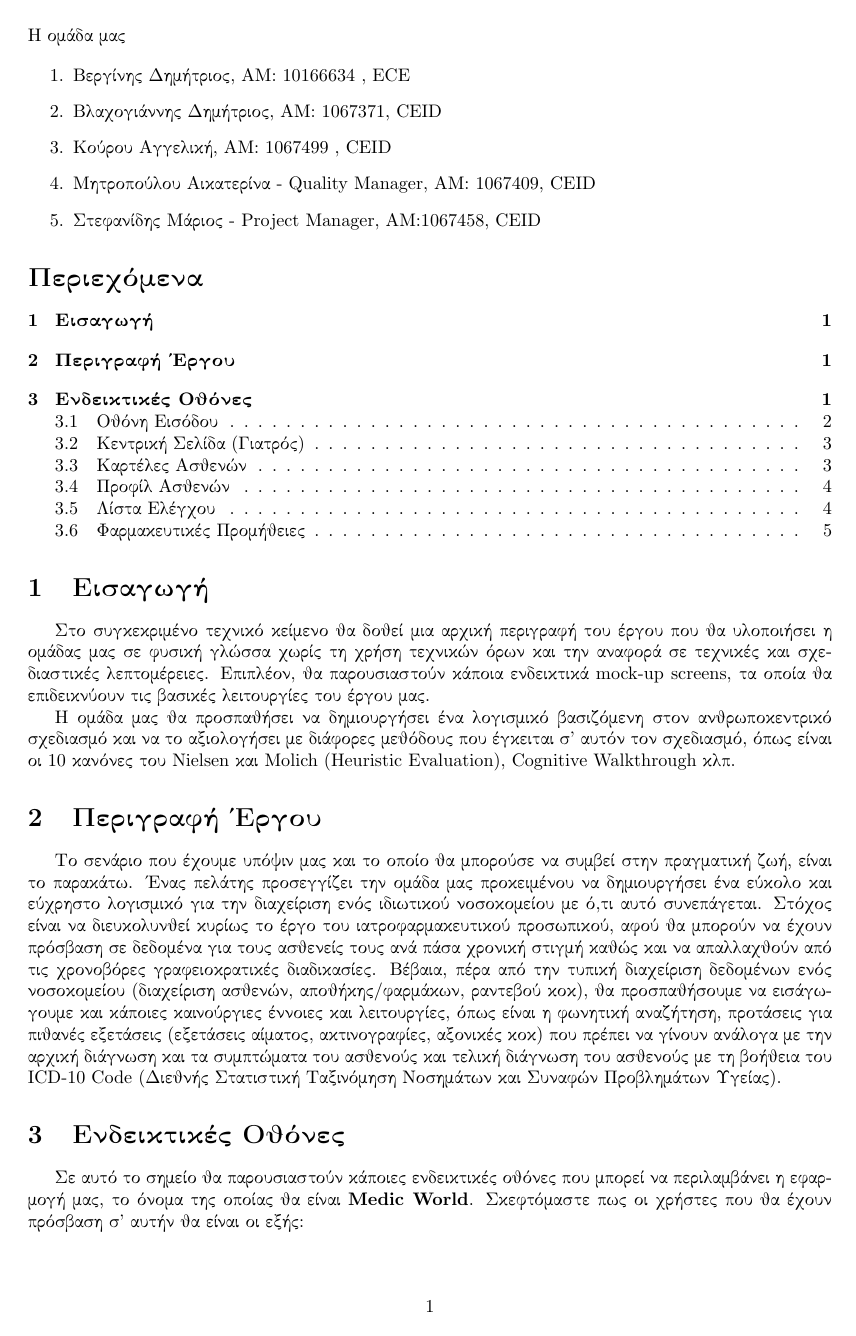
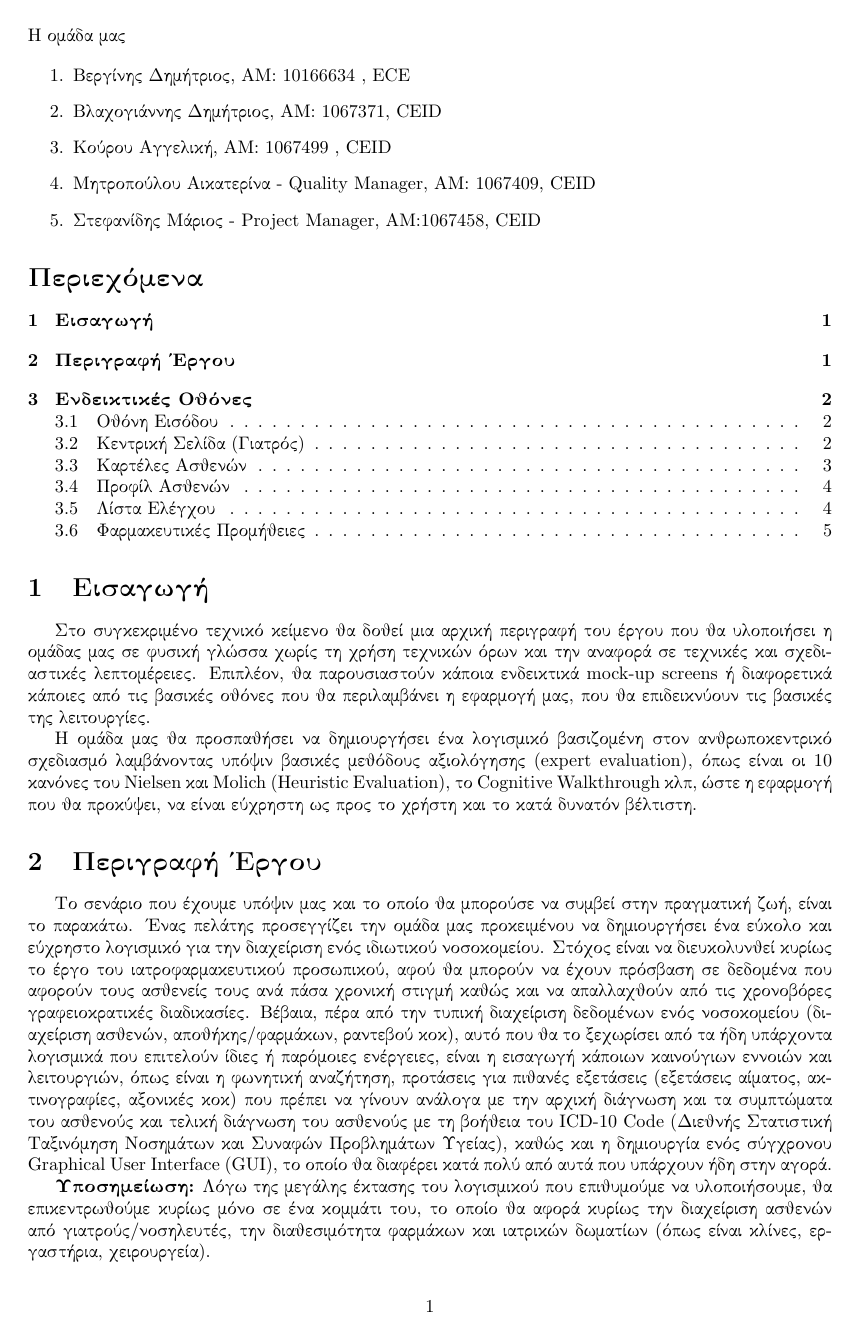
Before and after one commit to mstephanidhs/Software-Engineering, a LaTeX problem sheet (1st Assignment/Project-description-v0.1/Mock-up Screens/Project-description-v0.1.tex): page 3 of 8 before the commit and page 3 of 7 after it. Compiled offline with pdfLaTeX.

Commit message:
Made some changes based on the lectures

```diff
--- a/1st Assignment/Project-description-v0.1/Mock-up Screens/Project-description-v0.1.tex
+++ b/1st Assignment/Project-description-v0.1/Mock-up Screens/Project-description-v0.1.tex
@@ -86,17 +86,20 @@
 }
 
 \section{Εισαγωγή}
-    Στο συγκεκριμένο τεχνικό κείμενο θα δοθεί μια αρχική περιγραφή του έργου που θα υλοποιήσει η ομάδας μας σε φυσική γλώσσα χωρίς τη χρήση τεχνικών όρων και την αναφορά σε τεχνικές και σχεδιαστικές λεπτομέρειες. Επιπλέον, θα παρουσιαστούν κάποια ενδεικτικά mock-up screens, τα οποία θα επιδεικνύουν τις βασικές λειτουργίες του έργου μας. \par
-    H ομάδα μας θα προσπαθήσει να δημιουργήσει ένα λογισμικό βασιζόμενη στον ανθρωποκεντρικό σχεδιασμό και να το αξιολογήσει με διάφορες μεθόδους που έγκειται σ' αυτόν τον σχεδιασμό, όπως είναι οι 10 κανόνες του Nielsen και Molich (Heuristic Evaluation), Cognitive Walkthrough κλπ.
+    Στο συγκεκριμένο τεχνικό κείμενο θα δοθεί μια αρχική περιγραφή του έργου που θα υλοποιήσει η ομάδας μας σε φυσική γλώσσα χωρίς τη χρήση τεχνικών όρων και την αναφορά σε τεχνικές και σχεδιαστικές λεπτομέρειες. Επιπλέον, θα παρουσιαστούν κάποια ενδεικτικά mock-up screens ή διαφορετικά κάποιες από τις βασικές οθόνες που θα περιλαμβάνει η εφαρμογή μας, που θα επιδεικνύουν τις βασικές της λειτουργίες. \par
+    Η ομάδα μας θα προσπαθήσει να δημιουργήσει ένα λογισμικό βασιζομένη στον ανθρωποκεντρικό σχεδιασμό λαμβάνοντας υπόψιν βασικές μεθόδους αξιολόγησης (expert evaluation), όπως είναι οι 10 κανόνες του Nielsen και Molich (Heuristic Evaluation),
+    το Cognitive Walkthrough κλπ, ώστε η εφαρμογή που θα προκύψει, να είναι εύχρηστη ως προς το χρήστη και το κατά δυνατόν βέλτιστη.
 
 
 \section{Περιγραφή Έργου}
 
-Το σενάριο που έχουμε υπόψιν μας και το οποίο θα μπορούσε να συμβεί στην πραγματική ζωή, είναι το παρακάτω. Ένας πελάτης προσεγγίζει την ομάδα μας προκειμένου να δημιουργήσει ένα εύκολο και εύχρηστο λογισμικό για την διαχείριση ενός ιδιωτικού νοσοκομείου με ό,τι αυτό συνεπάγεται. Στόχος είναι να διευκολυνθεί κυρίως το έργο του ιατροφαρμακευτικού προσωπικού, αφού θα μπορούν να έχουν πρόσβαση σε δεδομένα για τους ασθενείς τους ανά πάσα χρονική στιγμή καθώς και να απαλλαχθούν από τις χρονοβόρες γραφειοκρατικές διαδικασίες. Βέβαια, πέρα από την τυπική διαχείριση δεδομένων ενός νοσοκομείου (διαχείριση ασθενών, αποθήκης/φαρμάκων, ραντεβού κοκ), θα προσπαθήσουμε να εισάγωγουμε και κάποιες καινούργιες έννοιες και λειτουργίες, όπως είναι η φωνητική αναζήτηση, προτάσεις για πιθανές εξετάσεις (εξετάσεις αίματος, ακτινογραφίες, αξονικές κοκ) που πρέπει να γίνουν ανάλογα με την αρχική διάγνωση και τα συμπτώματα του ασθενούς και τελική διάγνωση του ασθενούς με τη βοήθεια του ICD-10 Code (Διεθνής Στατιστική Ταξινόμηση Νοσημάτων και Συναφών Προβλημάτων Υγείας).
+Το σενάριο που έχουμε υπόψιν μας και το οποίο θα μπορούσε να συμβεί στην πραγματική ζωή, είναι το παρακάτω. Ένας πελάτης προσεγγίζει την ομάδα μας προκειμένου να δημιουργήσει ένα εύκολο και εύχρηστο λογισμικό για την διαχείριση ενός ιδιωτικού νοσοκομείου. Στόχος είναι να διευκολυνθεί κυρίως το έργο του ιατροφαρμακευτικού προσωπικού, αφού θα μπορούν να έχουν πρόσβαση σε δεδομένα που αφορούν τους ασθενείς τους ανά πάσα χρονική στιγμή καθώς και να απαλλαχθούν από τις χρονοβόρες γραφειοκρατικές διαδικασίες. Βέβαια, πέρα από την τυπική διαχείριση δεδομένων ενός νοσοκομείου (διαχείριση ασθενών, αποθήκης/φαρμάκων, ραντεβού κοκ), αυτό που θα το ξεχωρίσει από τα ήδη υπάρχοντα λογισμικά που επιτελούν ίδιες ή παρόμοιες ενέργειες, είναι η εισαγωγή κάποιων καινούγιων εννοιών και λειτουργιών, όπως είναι η φωνητική αναζήτηση, προτάσεις για πιθανές εξετάσεις (εξετάσεις αίματος, ακτινογραφίες, αξονικές κοκ) που πρέπει να γίνουν ανάλογα με την αρχική διάγνωση και τα συμπτώματα του ασθενούς και τελική διάγνωση του ασθενούς με τη βοήθεια του ICD-10 Code (Διεθνής Στατιστική Ταξινόμηση Νοσημάτων και Συναφών Προβλημάτων Υγείας), καθώς και η δημιουργία ενός σύγχρονου Graphical User Interface (GUI), το οποίο θα διαφέρει κατά πολύ από αυτά που υπάρχουν ήδη στην αγορά. \par
+\textbf{Υποσημείωση:} Λόγω της μεγάλης έκτασης του λογισμικού που επιθυμούμε να υλοποιήσουμε, θα επικεντρωθούμε κυρίως μόνο σε ένα κομμάτι του, το οποίο θα αφορά κυρίως την διαχείριση ασθενών από γιατρούς/νοσηλευτές, την διαθεσιμότητα φαρμάκων και ιατρικών δωματίων (όπως είναι κλίνες, εργαστήρια, χειρουργεία).
+
 
 \section{Ενδεικτικές Οθόνες}
 
-Σε αυτό το σημείο θα παρουσιαστούν κάποιες ενδεικτικές οθόνες που μπορεί να περιλαμβάνει η εφαρμογή μας, το όνομα της οποίας θα είναι \textbf{Medic World}. Σκεφτόμαστε πως οι χρήστες που θα έχουν πρόσβαση σ' αυτήν θα είναι οι εξής:
+Σε αυτό το σημείο θα παρουσιαστούν κάποιες ενδεικτικές οθόνες που θα περιλαμβάνει η εφαρμογή μας, το όνομα της οποίας θα είναι \textbf{Medic World}. Σκεφτόμαστε πως κάποιοι από τους χρήστες που θα έχουν πρόσβαση σ' αυτήν, θα είναι οι εξής:
 
 \begin{itemize}
   \item Γιατροί: διαχείριση ασθενών, συμπλήρωση ιστορικού \& συμπτωμάτων, παραγγελία εξετάσεων, έκδοση εξιτηρίου, πρόσβαση στην καρτέλα αποθήκης φαρμάκων
```
Also changed, not shown: 1st Assignment/Project-description-v0.1/Mock-up Screens/Project-description-v0.1.pdf, 1st Assignment/Project-description-v0.1/Mock-up Screens/Project-description-v0.1.tex (13 more changed lines).
